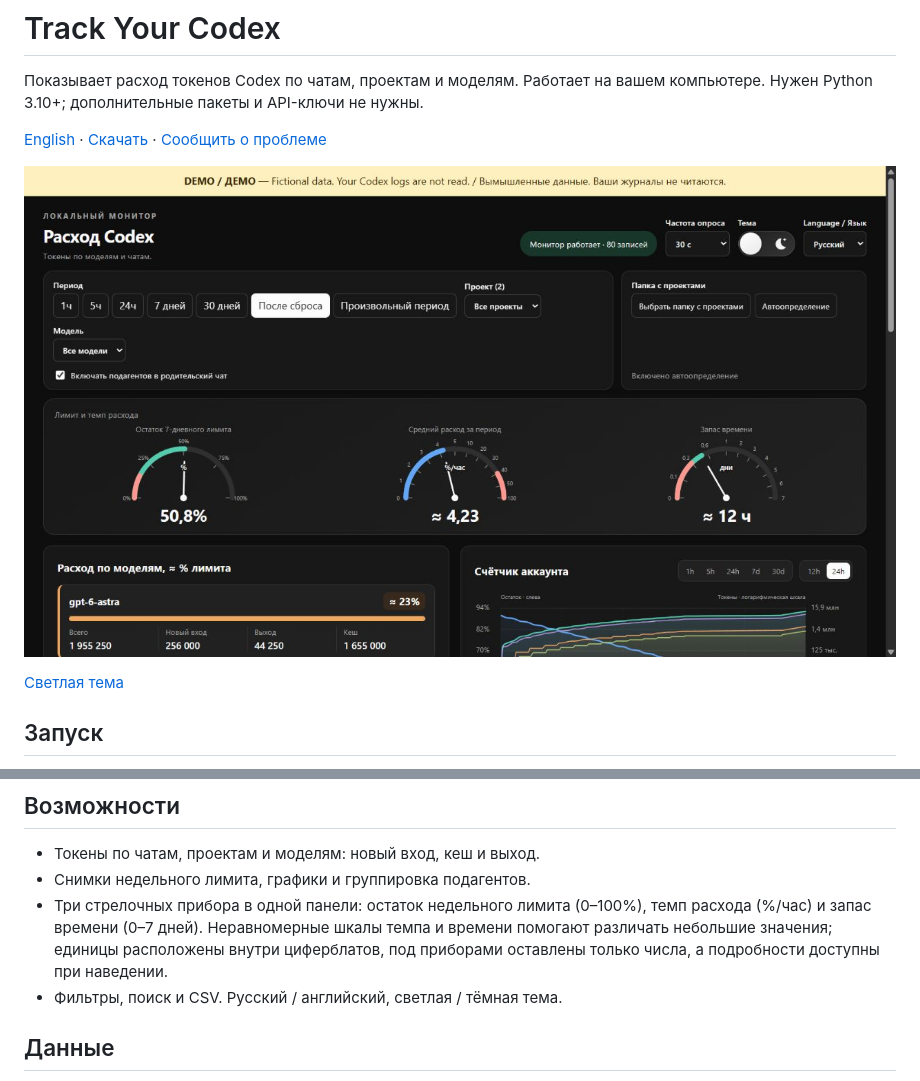
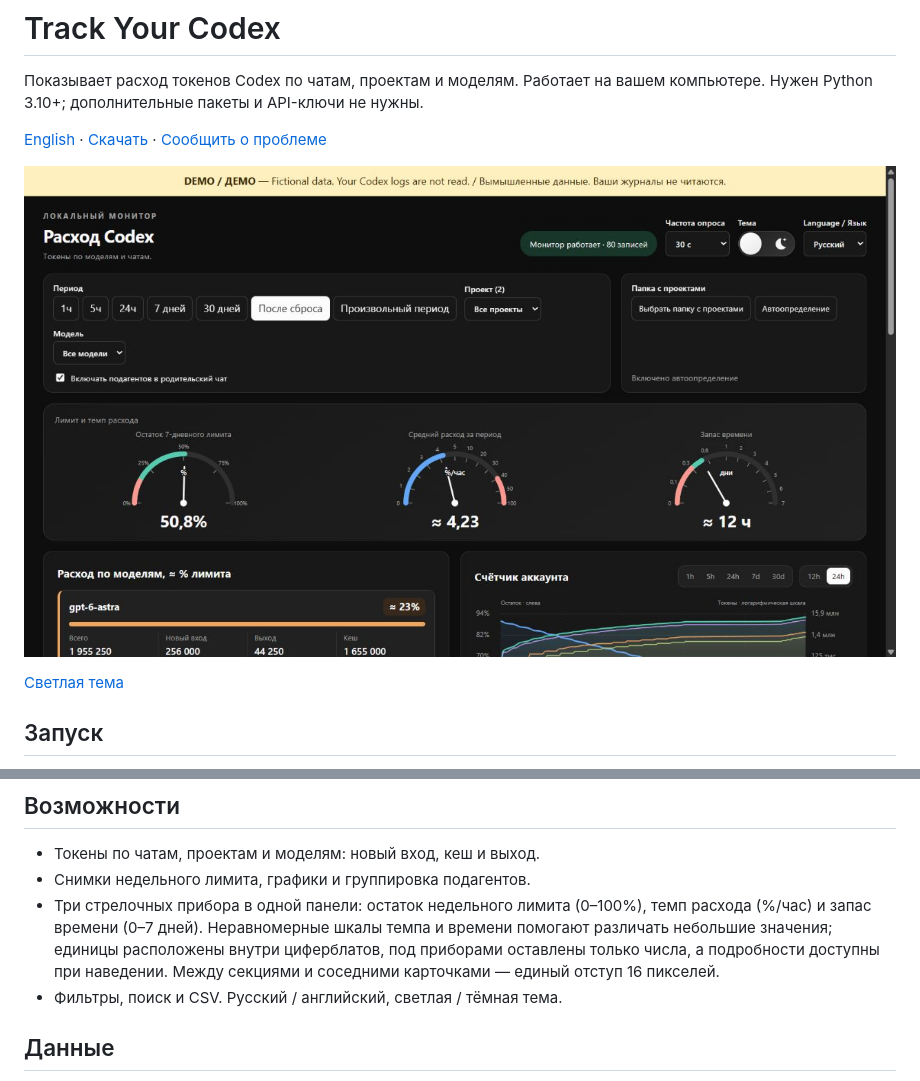
Before and after one commit to plankapkan/track-your-codex, a Markdown page: README.ru.md, 2 parts joined by grey strips. Drawn GitHub-style; pictures changed too: docs/images/dashboard-ru-dark-2026-10-02.png.

```diff
--- a/README.ru.md
+++ b/README.ru.md
@@ -24,7 +24,7 @@
 
 - Токены по чатам, проектам и моделям: новый вход, кеш и выход.
 - Снимки недельного лимита, графики и группировка подагентов.
-- Три стрелочных прибора в одной панели: остаток недельного лимита (0–100%), темп расхода (%/час) и запас времени (0–7 дней). Неравномерные шкалы темпа и времени помогают различать небольшие значения; единицы расположены внутри циферблатов, под приборами оставлены только числа, а подробности доступны при наведении.
+- Три стрелочных прибора в одной панели: остаток недельного лимита (0–100%), темп расхода (%/час) и запас времени (0–7 дней). Неравномерные шкалы темпа и времени помогают различать небольшие значения; единицы расположены внутри циферблатов, под приборами оставлены только числа, а подробности доступны при наведении. Между секциями и соседними карточками — единый отступ 16 пикселей.
 - Фильтры, поиск и CSV. Русский / английский, светлая / тёмная тема.
 
 ## Данные
```
Also changed, not shown: README.md (+1 -1 lines), docs/images/dashboard-en-dark-2026-10-02.png, docs/images/dashboard-en-light-2026-10-02.png, docs/images/dashboard-ru-light-2026-10-02.png, 2 other files.
